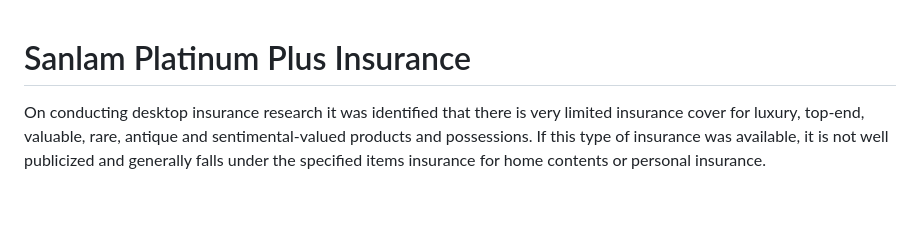
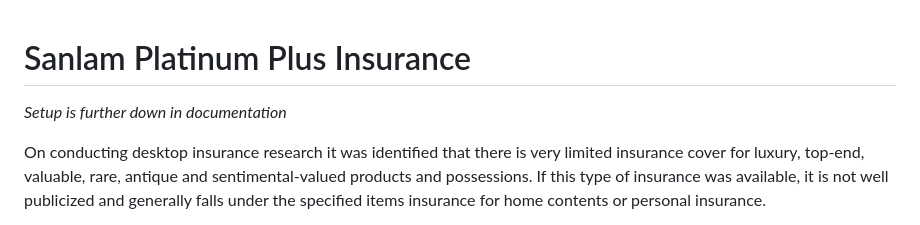
Before and after one commit to Rashay01/Insurance-app, a Markdown page: README.md, the part around one of its changes. Drawn GitHub-style; blank space fills up the shorter version.

```diff
--- a/README.md
+++ b/README.md
@@ -1,4 +1,6 @@
 # Sanlam Platinum Plus Insurance
+
+*Setup is further down in documentation*
 
 On conducting desktop insurance research it was identified that there is very limited insurance cover for luxury, top-end, valuable, rare, antique and sentimental-valued products and possessions. If this type of insurance was available, it is not well publicized and generally falls under the specified items insurance for home contents or personal insurance.
 
```
Also changed, not shown: other parts of README.md (+4 -0 lines).
